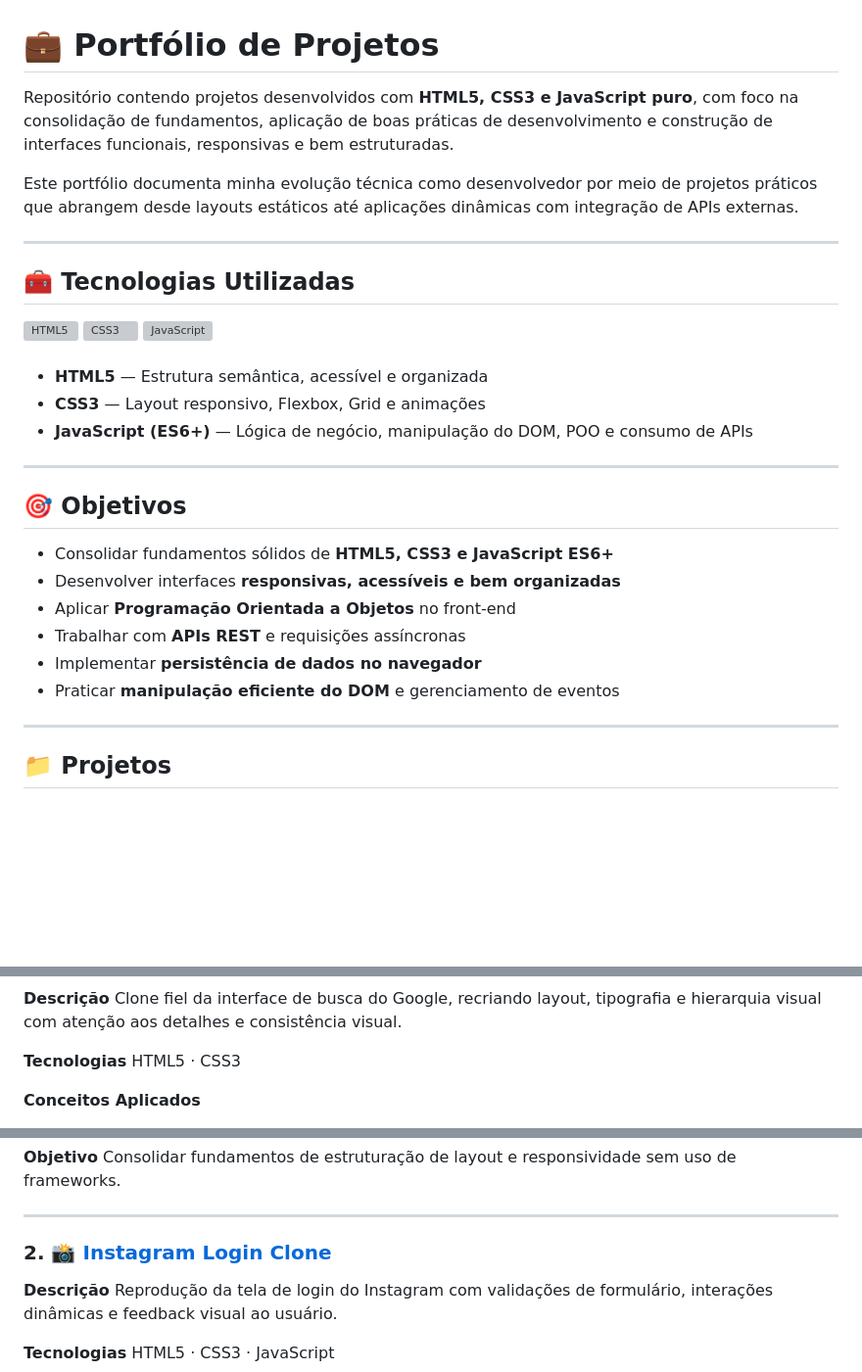
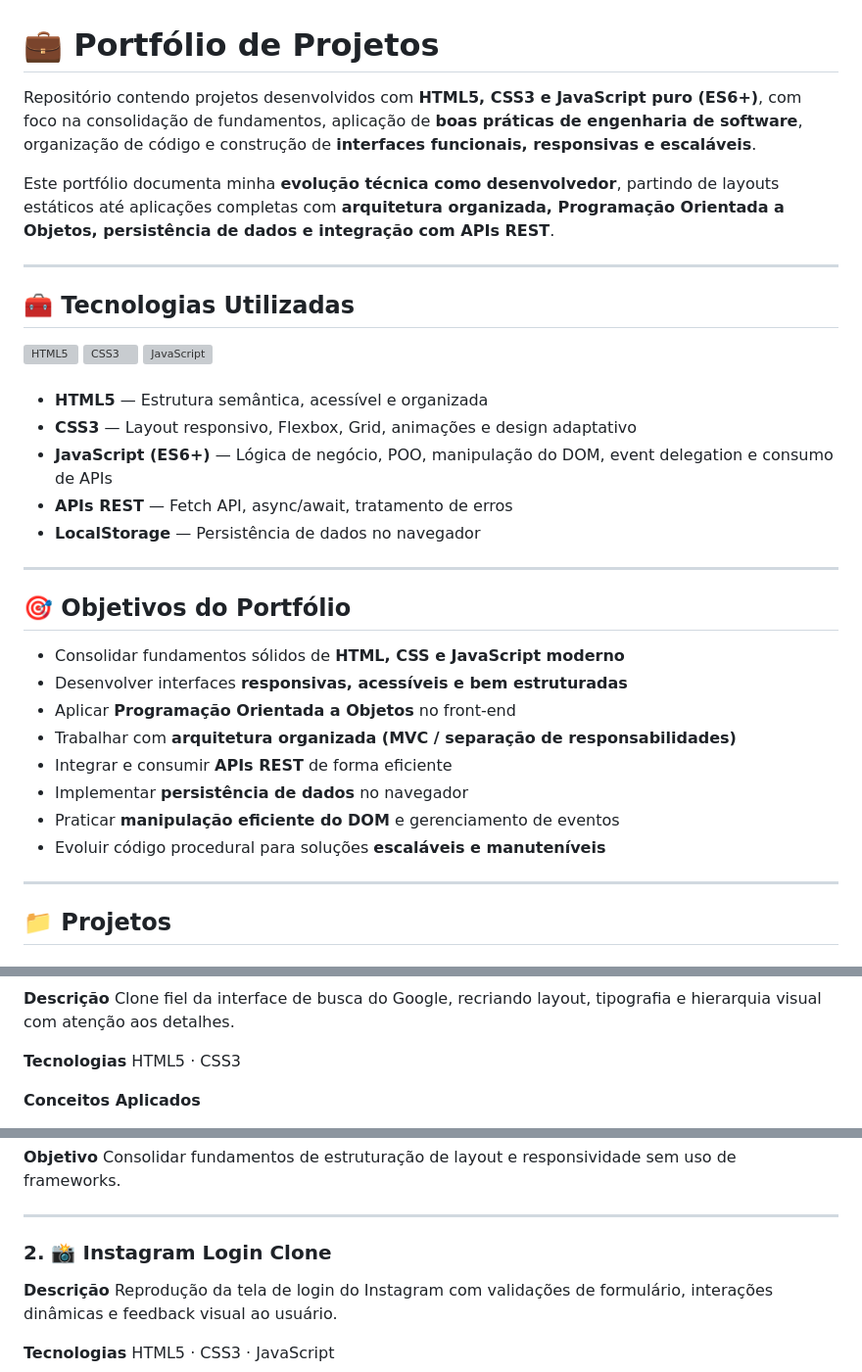
Before and after one commit to adrianomts7/Projetos, a Markdown page: README.md, 3 parts joined by grey strips. Shown at 98% size. Rendered like a GitHub page; blank space fills up the shorter version; grey boxes are pictures that could not be loaded.

```diff
--- a/README.md
+++ b/README.md
@@ -1,8 +1,8 @@
 # 💼 Portfólio de Projetos
 
-Repositório contendo projetos desenvolvidos com **HTML5, CSS3 e JavaScript puro**, com foco na consolidação de fundamentos, aplicação de boas práticas de desenvolvimento e construção de interfaces funcionais, responsivas e bem estruturadas.
+Repositório contendo projetos desenvolvidos com **HTML5, CSS3 e JavaScript puro (ES6+)**, com foco na consolidação de fundamentos, aplicação de **boas práticas de engenharia de software**, organização de código e construção de **interfaces funcionais, responsivas e escaláveis**.
 
-Este portfólio documenta minha evolução técnica como desenvolvedor por meio de projetos práticos que abrangem desde layouts estáticos até aplicações dinâmicas com integração de APIs externas.
+Este portfólio documenta minha **evolução técnica como desenvolvedor**, partindo de layouts estáticos até aplicações completas com **arquitetura organizada, Programação Orientada a Objetos, persistência de dados e integração com APIs REST**.
 
 ---
 
@@ -17,19 +17,23 @@ Este portfólio documenta minha evolução técnica como desenvolvedor por meio
 <br>
 
 * **HTML5** — Estrutura semântica, acessível e organizada
-* **CSS3** — Layout responsivo, Flexbox, Grid e animações
-* **JavaScript (ES6+)** — Lógica de negócio, manipulação do DOM, POO e consumo de APIs
+* **CSS3** — Layout responsivo, Flexbox, Grid, animações e design adaptativo
+* **JavaScript (ES6+)** — Lógica de negócio, POO, manipulação do DOM, event delegation e consumo de APIs
+* **APIs REST** — Fetch API, async/await, tratamento de erros
+* **LocalStorage** — Persistência de dados no navegador
 
 ---
 
-## 🎯 Objetivos
+## 🎯 Objetivos do Portfólio
 
-* Consolidar fundamentos sólidos de **HTML5, CSS3 e JavaScript ES6+**
-* Desenvolver interfaces **responsivas, acessíveis e bem organizadas**
+* Consolidar fundamentos sólidos de **HTML, CSS e JavaScript moderno**
+* Desenvolver interfaces **responsivas, acessíveis e bem estruturadas**
 * Aplicar **Programação Orientada a Objetos** no front-end
-* Trabalhar com **APIs REST** e requisições assíncronas
-* Implementar **persistência de dados no navegador**
+* Trabalhar com **arquitetura organizada (MVC / separação de responsabilidades)**
+* Integrar e consumir **APIs REST** de forma eficiente
+* Implementar **persistência de dados** no navegador
 * Praticar **manipulação eficiente do DOM** e gerenciamento de eventos
+* Evoluir código procedural para soluções **escaláveis e manuteníveis**
 
 ---
 
@@ -39,6 +43,6 @@ Este portfólio documenta minha evolução técnica como desenvolvedor por meio
 
 **Descrição**
-Clone fiel da interface de busca do Google, recriando layout, tipografia e hierarquia visual com atenção aos detalhes e consistência visual.
+Clone fiel da interface de busca do Google, recriando layout, tipografia e hierarquia visual com atenção aos detalhes.
 
 **Tecnologias**
 HTML5 · CSS3
@@ -56,7 +60,7 @@ Consolidar fundamentos de estruturação de layout e responsividade sem uso de f
 
 ---
 
-### 2. 📸 [Instagram Login Clone](./instagram-tela-login/)
+### 2. 📸 Instagram Login Clone
 
 **Descrição**
 Reprodução da tela de login do Instagram com validações de formulário, interações dinâmicas e feedback visual ao usuário.
```
Also changed, not shown: other parts of README.md (+28 -25 lines).
